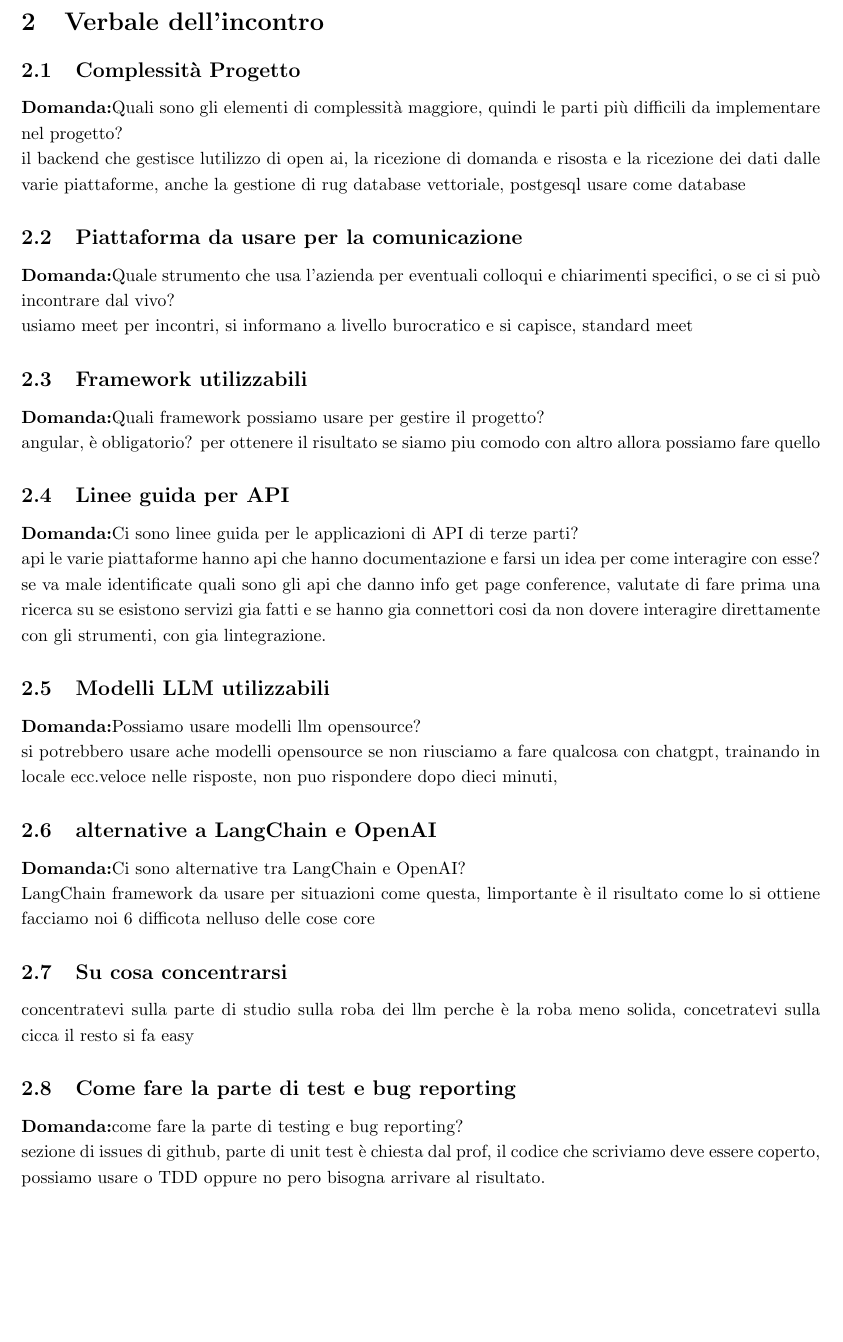
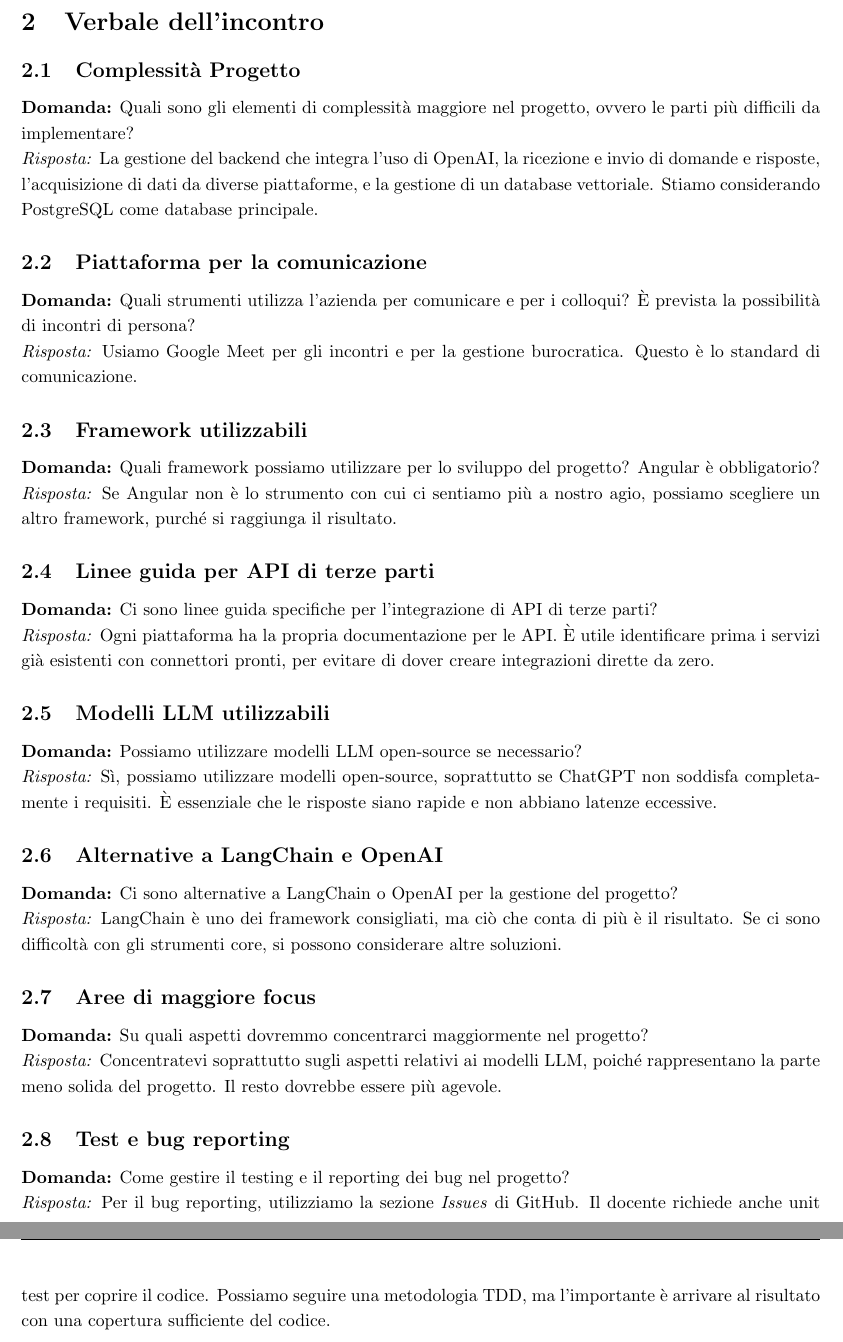
Before and after one commit to Code7Crusaders/docs, a LaTeX document (Candidatura/verbali_esterni/verbale_171024_azzurodigitale_v0.1.tex): part of page 4 of 4 before the commit and two parts of pages 4 and 5 of 5 after it, the two joined at a grey line, cut so that both start at the same text, the shorter picture padded with empty space. Compiled offline with pdfLaTeX.

```diff
--- a/Candidatura/verbali_esterni/verbale_171024_azzurodigitale_v0.1.tex
+++ b/Candidatura/verbali_esterni/verbale_171024_azzurodigitale_v0.1.tex
@@ -93,67 +93,39 @@
     \hline
 \end{tabular}
 \newpage
+
 \section{Verbale dell'incontro}
-\subsection{Complessità Progetto}
-\textbf{Domanda:}Quali sono gli elementi di complessità maggiore, quindi le parti più difficili da implementare nel progetto?\\
-il backend che gestisce lutilizzo di open ai, la ricezione di domanda e risosta e la ricezione dei dati dalle
-varie piattaforme, anche la gestione di rug database vettoriale, postgesql usare come database
-\subsection{Piattaforma da usare per la comunicazione}
-\textbf{Domanda:}Quale strumento che usa l’azienda per eventuali colloqui e chiarimenti specifici, o se ci si può incontrare dal vivo?\\
-usiamo meet per incontri, si informano a livello burocratico e si capisce, standard meet
-\subsection{Framework utilizzabili}
-\textbf{Domanda:}Quali framework possiamo usare per gestire il progetto?\\
-angular, è obligatorio? per ottenere il risultato se siamo piu comodo con altro allora possiamo fare quello
-\subsection{Linee guida per API}
-\textbf{Domanda:}Ci sono linee guida per le applicazioni di API di terze parti?\\
-api le varie piattaforme hanno api che hanno documentazione e farsi un idea per come interagire con esse?
-se va male identificate quali sono gli api che danno info  get page conference, valutate di fare prima una
-ricerca su se esistono servizi gia fatti e se hanno gia connettori cosi da non dovere interagire direttamente con
-gli strumenti, con gia lintegrazione.
-\subsection{Modelli LLM utilizzabili}
-\textbf{Domanda:}Possiamo usare modelli llm opensource?\\
-si potrebbero usare ache modelli opensource se non riusciamo a fare qualcosa con chatgpt,
-trainando in locale ecc.veloce nelle risposte, non puo rispondere dopo dieci minuti,
-\subsection{alternative a LangChain e OpenAI}
-\textbf{Domanda:}Ci sono alternative tra LangChain e OpenAI?\\
-LangChain framework da usare per situazioni come questa, limportante è
-il risultato come lo si ottiene facciamo noi 6 difficota nelluso delle cose core
-\subsection{Su cosa concentrarsi}
-concentratevi sulla parte di studio sulla roba dei llm perche è la roba meno solida, concetratevi sulla cicca
-il resto si fa easy
-\subsection{Come fare la parte di test e bug reporting}
-\textbf{Domanda:}come fare la parte di testing e bug reporting?\\
-sezione di issues di github, parte di unit test è chiesta dal prof,
-il codice che scriviamo deve essere coperto, possiamo usare o TDD oppure no pero bisogna arrivare al risultato.
+
+\subsection{Complessità Progetto} \textbf{Domanda:} Quali sono gli elementi di complessità maggiore nel progetto, ovvero le parti più difficili da implementare?
+\newline
+\textit{Risposta:} La gestione del backend che integra l'uso di OpenAI, la ricezione e invio di domande e risposte, l'acquisizione di dati da diverse piattaforme, e la gestione di un database vettoriale. Stiamo considerando PostgreSQL come database principale.
+
+\subsection{Piattaforma per la comunicazione} \textbf{Domanda:} Quali strumenti utilizza l'azienda per comunicare e per i colloqui? È prevista la possibilità di incontri di persona?
+\newline
+\textit{Risposta:} Usiamo Google Meet per gli incontri e per la gestione burocratica. Questo è lo standard di comunicazione.
+
+\subsection{Framework utilizzabili} \textbf{Domanda:} Quali framework possiamo utilizzare per lo sviluppo del progetto? Angular è obbligatorio?
+\newline
+\textit{Risposta:} Se Angular non è lo strumento con cui ci sentiamo più a nostro agio, possiamo scegliere un altro framework, purché si raggiunga il risultato.
+
+\subsection{Linee guida per API di terze parti} \textbf{Domanda:} Ci sono linee guida specifiche per l'integrazione di API di terze parti?
+\newline
+\textit{Risposta:} Ogni piattaforma ha la propria documentazione per le API. È utile identificare prima i servizi già esistenti con connettori pronti, per evitare di dover creare integrazioni dirette da zero.
+
+\subsection{Modelli LLM utilizzabili} \textbf{Domanda:} Possiamo utilizzare modelli LLM open-source se necessario?
+\newline
+\textit{Risposta:} Sì, possiamo utilizzare modelli open-source, soprattutto se ChatGPT non soddisfa completamente i requisiti. È essenziale che le risposte siano rapide e non abbiano latenze eccessive.
+
+\subsection{Alternative a LangChain e OpenAI} \textbf{Domanda:} Ci sono alternative a LangChain o OpenAI per la gestione del progetto?
+\newline
+\textit{Risposta:} LangChain è uno dei framework consigliati, ma ciò che conta di più è il risultato. Se ci sono difficoltà con gli strumenti core, si possono considerare altre soluzioni.
+
+\subsection{Aree di maggiore focus} \textbf{Domanda:} Su quali aspetti dovremmo concentrarci maggiormente nel progetto?
+\newline
+\textit{Risposta:} Concentratevi soprattutto sugli aspetti relativi ai modelli LLM, poiché rappresentano la parte meno solida del progetto. Il resto dovrebbe essere più agevole.
+
+\subsection{Test e bug reporting} \textbf{Domanda:} Come gestire il testing e il reporting dei bug nel progetto?
+\newline
+\textit{Risposta:} Per il bug reporting, utilizziamo la sezione \textit{Issues} di GitHub. Il docente richiede anche unit test per coprire il codice. Possiamo seguire una metodologia TDD, ma l'importante è arrivare al risultato con una copertura sufficiente del codice.
 
 \end{document}
-
-
-
-Azzurro digitale
-
-1 Complessita progetto? il backend che gestisce lutilizzo di open ai, la ricezione di domanda e risosta e la ricezione dei dati dalle
-varie piattaforme, anche la gestione di rug database vettoriale, postgesql usare come database
-
-2 Piattaforme per comunicare? usiamo meet per incontri, si informano a livello burocratico e si capisce, standard meet
-
-3 Framework? angular, è obligatorio? per ottenere il risultato se siamo piu comodo con altro allora possiamo fare quello
-
-4 api di terze parti, backend llm con piattaforme loro?
-api le varie piattaforme hanno api che hanno documentazione e farsi un idea per come interagire con esse?
-se va male identificate quali sono gli api che danno info  get page conference, valutate di fare prima una
-ricerca su se esistono servizi gia fatti e se hanno gia connettori cosi da non dovere interagire direttamente con
-gli strumenti, con gia lintegrazione.
-
-4 Possiamo usare modelli llm opensource? si potrebbero usare ache modelli opensource se non riusciamo a fare qualcosa con chatgpt,
-trainando in locale ecc.veloce nelle risposte, non puo rispondere dopo dieci minuti,
-
-5 Ci sono alternative tra LangChain? LangChain framework da usare per situazioni come questa, limportante è
-il risultato come lo si ottiene facciamo noi 6 difficota nelluso delle cose core
-
-6 Consiglio su cosa concentrarsi nel progetto.
-concentratevi sulla parte di studio sulla roba dei llm perche è la roba meno solida, concetratevi sulla cicca
-il resto si fa easy
-
-7 parte di testing e bug reporting? sezione di issues di github, parte di unit test è chiesta dal prof,
-il codice che scriviamo deve essere coperto, possiamo usare o TDD oppure no pero bisogna arrivare al risultato.
```
Also changed, not shown: Candidatura/verbali_esterni/verbale_181024_ergon.tex (added, +143 -0 lines), Candidatura/DomandeProponenti/Domande_Proponenti.pdf (added), Candidatura/Lettera_di_Presentazione.pdf, Candidatura/verbali_esterni/verbale_171024_azzurodigitale_v0.1.pdf, Candidatura/verbali_esterni/verbale_181024_ergon.pdf (added), Candidatura/verbali_interni/verbale_171024_azzurrodigitaleint_v0.1.pdf, 2 other files.
